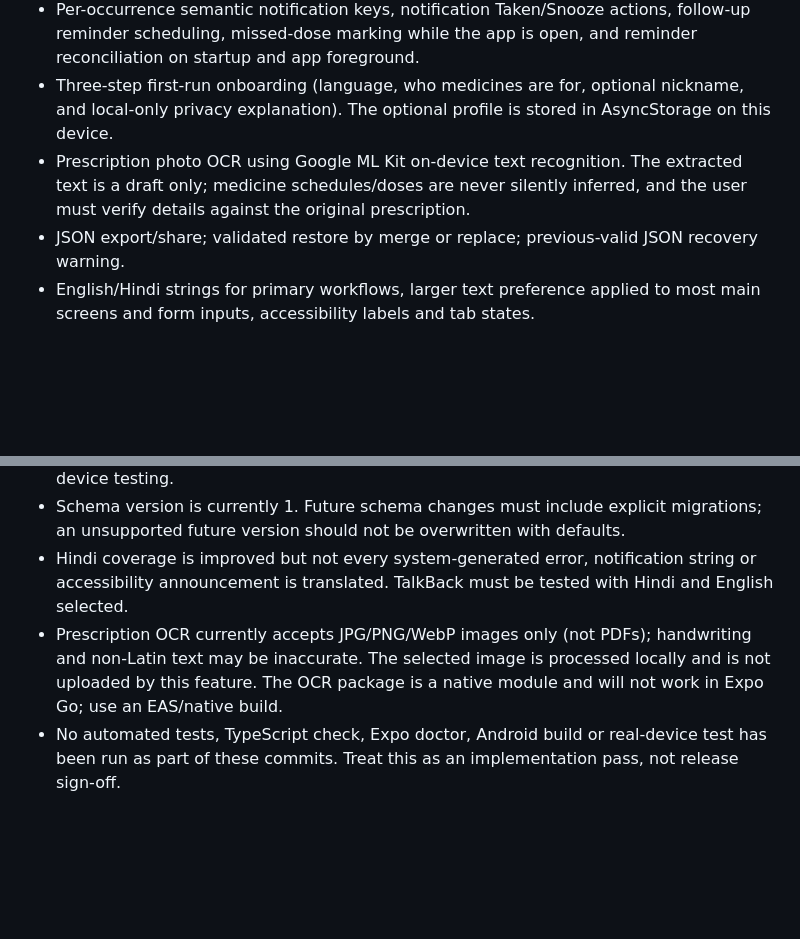
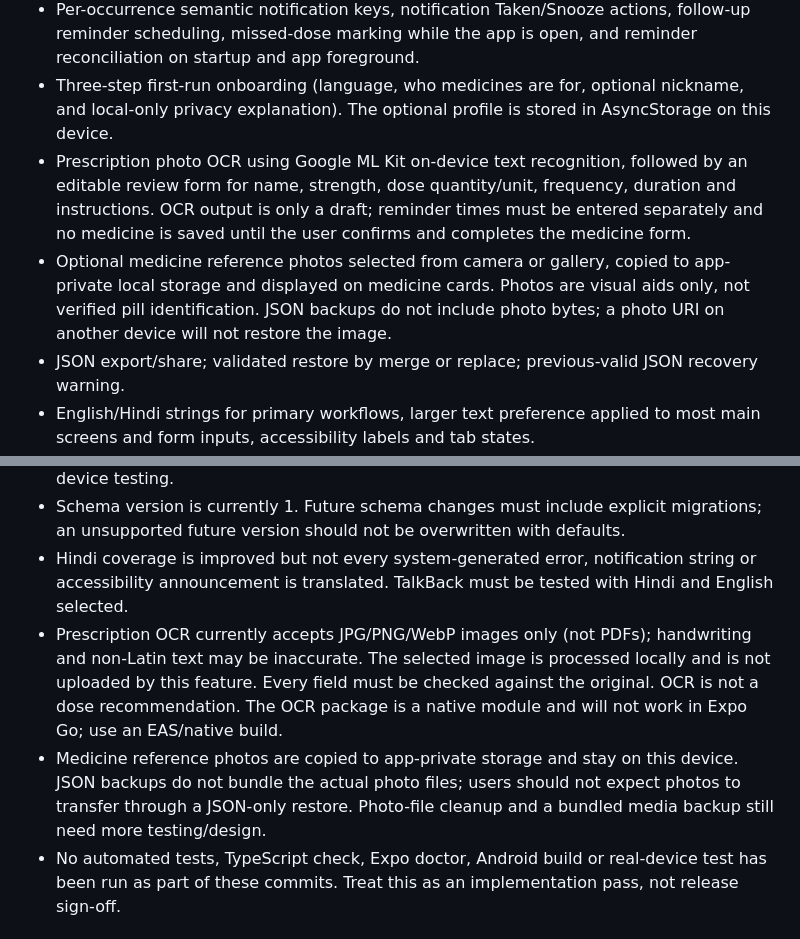
Before and after one commit to aurabitlabs-commits/Dawai-Saathi, a Markdown page: mobile-rn/README.md, 2 parts joined by grey strips. GitHub-like rendering; blank space fills up the shorter version.

Commit message:
Document prescription review and local medicine photos

```diff
--- a/mobile-rn/README.md
+++ b/mobile-rn/README.md
@@ -23,7 +23,8 @@ Use Expo Go for UI iteration only. Notification actions, exact alarms and reboot
 - Today dose Taken / Skip / Snooze controls and dose history.
 - Per-occurrence semantic notification keys, notification Taken/Snooze actions, follow-up reminder scheduling, missed-dose marking while the app is open, and reminder reconciliation on startup and app foreground.
 - Three-step first-run onboarding (language, who medicines are for, optional nickname, and local-only privacy explanation). The optional profile is stored in AsyncStorage on this device.
-- Prescription photo OCR using Google ML Kit on-device text recognition. The extracted text is a draft only; medicine schedules/doses are never silently inferred, and the user must verify details against the original prescription.
+- Prescription photo OCR using Google ML Kit on-device text recognition, followed by an editable review form for name, strength, dose quantity/unit, frequency, duration and instructions. OCR output is only a draft; reminder times must be entered separately and no medicine is saved until the user confirms and completes the medicine form.
+- Optional medicine reference photos selected from camera or gallery, copied to app-private local storage and displayed on medicine cards. Photos are visual aids only, not verified pill identification. JSON backups do not include photo bytes; a photo URI on another device will not restore the image.
 - JSON export/share; validated restore by merge or replace; previous-valid JSON recovery warning.
 - English/Hindi strings for primary workflows, larger text preference applied to most main screens and form inputs, accessibility labels and tab states.
 - No cloud sync; data remains on this device.
@@ -36,7 +37,8 @@ Use Expo Go for UI iteration only. Notification actions, exact alarms and reboot
 - JSON is not encrypted. Store exported backups securely. Restore validates the file before changing data, but recovery from every possible storage corruption scenario needs device testing.
 - Schema version is currently 1. Future schema changes must include explicit migrations; an unsupported future version should not be overwritten with defaults.
 - Hindi coverage is improved but not every system-generated error, notification string or accessibility announcement is translated. TalkBack must be tested with Hindi and English selected.
-- Prescription OCR currently accepts JPG/PNG/WebP images only (not PDFs); handwriting and non-Latin text may be inaccurate. The selected image is processed locally and is not uploaded by this feature. The OCR package is a native module and will not work in Expo Go; use an EAS/native build.
+- Prescription OCR currently accepts JPG/PNG/WebP images only (not PDFs); handwriting and non-Latin text may be inaccurate. The selected image is processed locally and is not uploaded by this feature. Every field must be checked against the original. OCR is not a dose recommendation. The OCR package is a native module and will not work in Expo Go; use an EAS/native build.
+- Medicine reference photos are copied to app-private storage and stay on this device. JSON backups do not bundle the actual photo files; users should not expect photos to transfer through a JSON-only restore. Photo-file cleanup and a bundled media backup still need more testing/design.
 - No automated tests, TypeScript check, Expo doctor, Android build or real-device test has been run as part of these commits. Treat this as an implementation pass, not release sign-off.
 
 ## Real-device acceptance checklist
```
